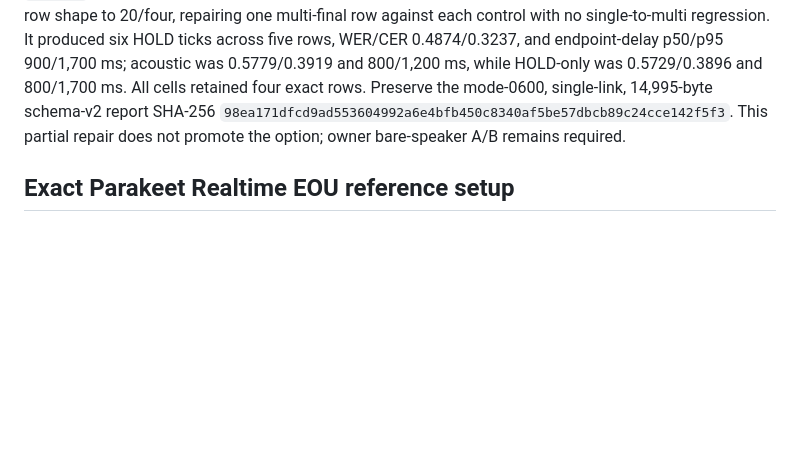
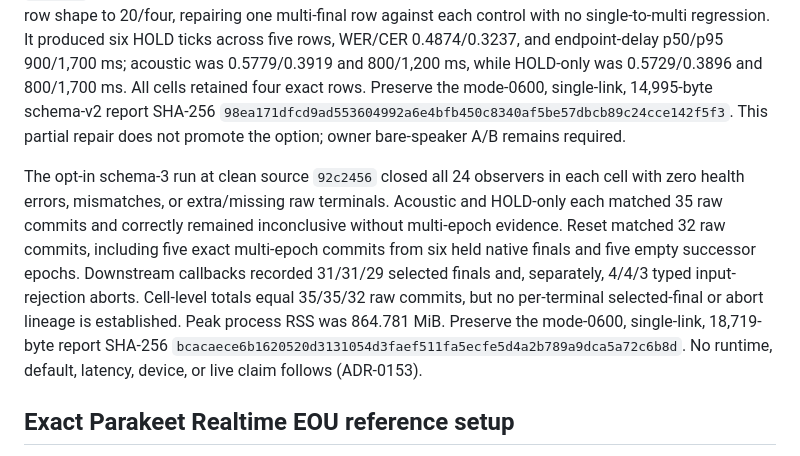
Before and after one commit to DobosP/speaker, a Markdown page: docs/agent-testing.md, the part around the change. Drawn GitHub-style; blank space fills up the shorter version.

Commit message:
docs: record EdAcc logical-turn parity replay

```diff
--- a/docs/agent-testing.md
+++ b/docs/agent-testing.md
@@ -392,6 +392,19 @@ the mode-0600, single-link, 14,995-byte schema-v2 report SHA-256
 This partial repair does not promote the option; owner bare-speaker A/B remains
 required.
 
+The opt-in schema-3 run at clean source `92c2456` closed all 24 observers in
+each cell with zero health errors, mismatches, or extra/missing raw terminals.
+Acoustic and HOLD-only each matched 35 raw commits and correctly remained
+inconclusive without multi-epoch evidence. Reset matched 32 raw commits,
+including five exact multi-epoch commits from six held native finals and five
+empty successor epochs. Downstream callbacks recorded 31/31/29 selected finals
+and, separately, 4/4/3 typed input-rejection aborts. Cell-level totals equal
+35/35/32 raw commits, but no per-terminal selected-final or abort lineage is
+established. Peak process RSS was 864.781 MiB. Preserve the mode-0600,
+single-link, 18,719-byte report SHA-256
+`bcacaece6b1620520d3131054d3faef511fa5ecfe5d4a2b789a9dca5a72c6b8d`.
+No runtime, default, latency, device, or live claim follows (ADR-0153).
+
 ## Exact Parakeet Realtime EOU reference setup
 
 Start with an already-downloaded private 183-wheel closure, the exact local
```
Also changed, not shown: STATUS.md (+3 -3 lines).
